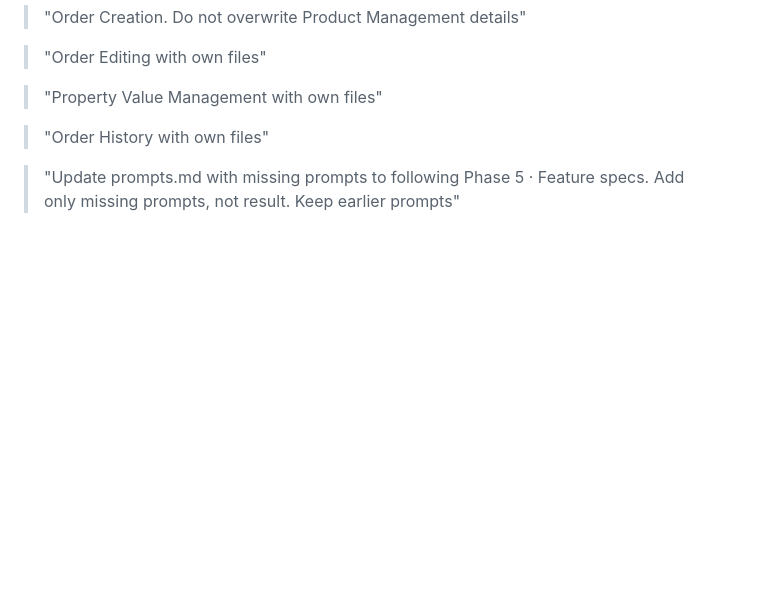
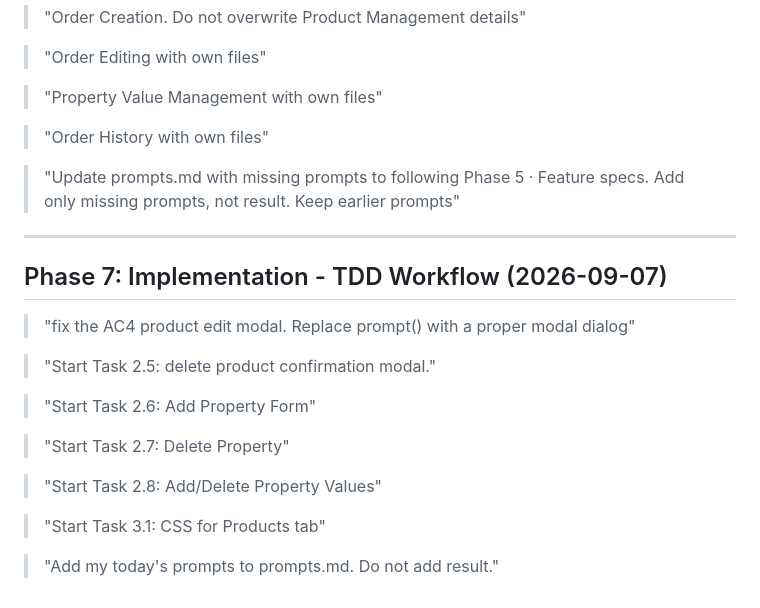
Before and after one commit to PekkaJuN/CakeSelectorApp, a Markdown page: prompts.md, the part around the change. GitHub-like rendering; blank space fills up the shorter version.

Commit message:
Update prompts

```diff
--- a/prompts.md
+++ b/prompts.md
@@ -138,3 +138,21 @@
 > "Order History with own files"
 
 > "Update prompts.md with missing prompts to following Phase 5 · Feature specs. Add only missing prompts, not result. Keep earlier prompts"
+
+---
+
+## Phase 7: Implementation - TDD Workflow (2026-09-07)
+
+> "fix the AC4 product edit modal. Replace prompt() with a proper modal dialog"
+
+> "Start Task 2.5: delete product confirmation modal."
+
+> "Start Task 2.6: Add Property Form"
+
+> "Start Task 2.7: Delete Property"
+
+> "Start Task 2.8: Add/Delete Property Values"
+
+> "Start Task 3.1: CSS for Products tab"
+
+> "Add my today's prompts to prompts.md. Do not add result."
```
